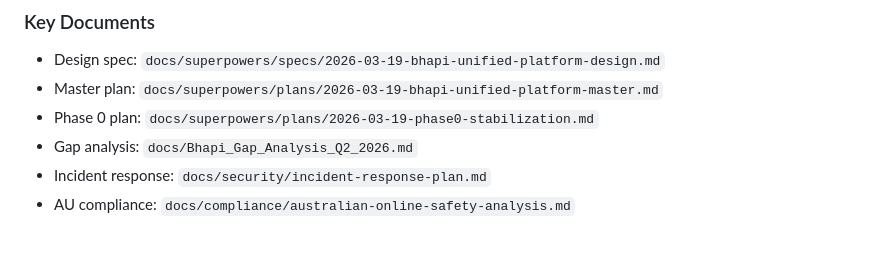
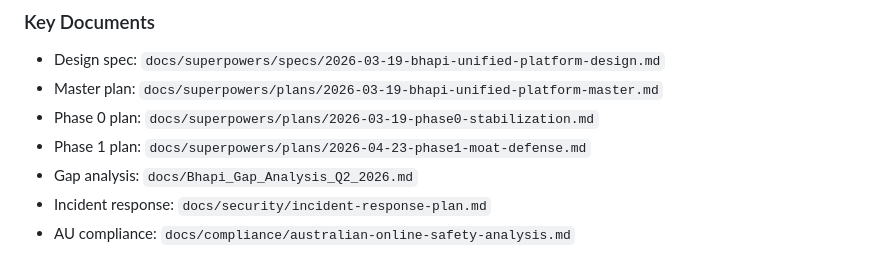
Before and after one commit to mick-e/bhapi-ai-portal, a Markdown page: CLAUDE.md, the part around the change. Rendered like a GitHub page.

Commit message:
docs: add Phase 1 implementation plan + update master plan and CLAUDE.md
30-task plan across 5 tracks: School Market, Safety App MVP,
AI Safety/Moderation, Real-Time Service, Social Head Start.

Co-Authored-By: Claude Opus 4.6 (1M context) <noreply@anthropic.com>

```diff
--- a/CLAUDE.md
+++ b/CLAUDE.md
@@ -272,6 +272,7 @@ The Bhapi platform is being unified per the design spec at `docs/superpowers/spe
 - Design spec: `docs/superpowers/specs/2026-03-19-bhapi-unified-platform-design.md`
 - Master plan: `docs/superpowers/plans/2026-03-19-bhapi-unified-platform-master.md`
 - Phase 0 plan: `docs/superpowers/plans/2026-03-19-phase0-stabilization.md`
+- Phase 1 plan: `docs/superpowers/plans/2026-04-23-phase1-moat-defense.md`
 - Gap analysis: `docs/Bhapi_Gap_Analysis_Q2_2026.md`
 - Incident response: `docs/security/incident-response-plan.md`
 - AU compliance: `docs/compliance/australian-online-safety-analysis.md`
```
Also changed, not shown: 2 other files.
